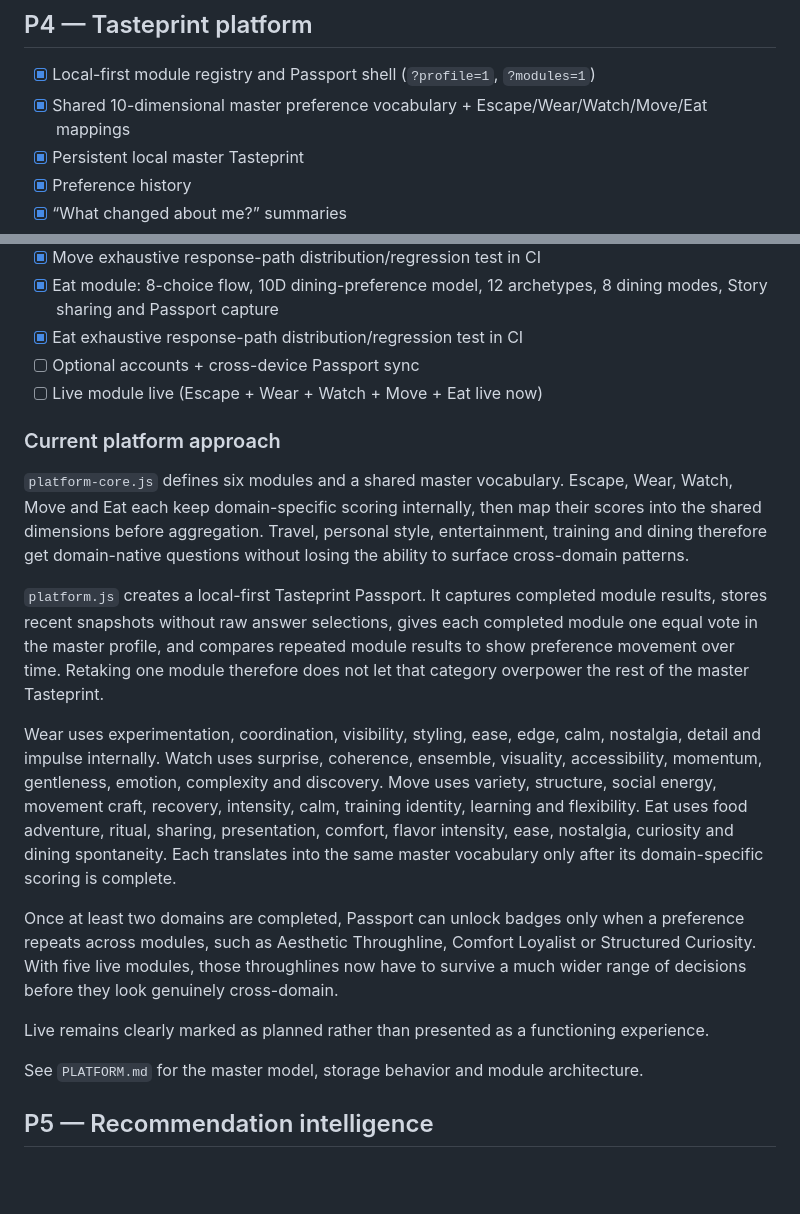
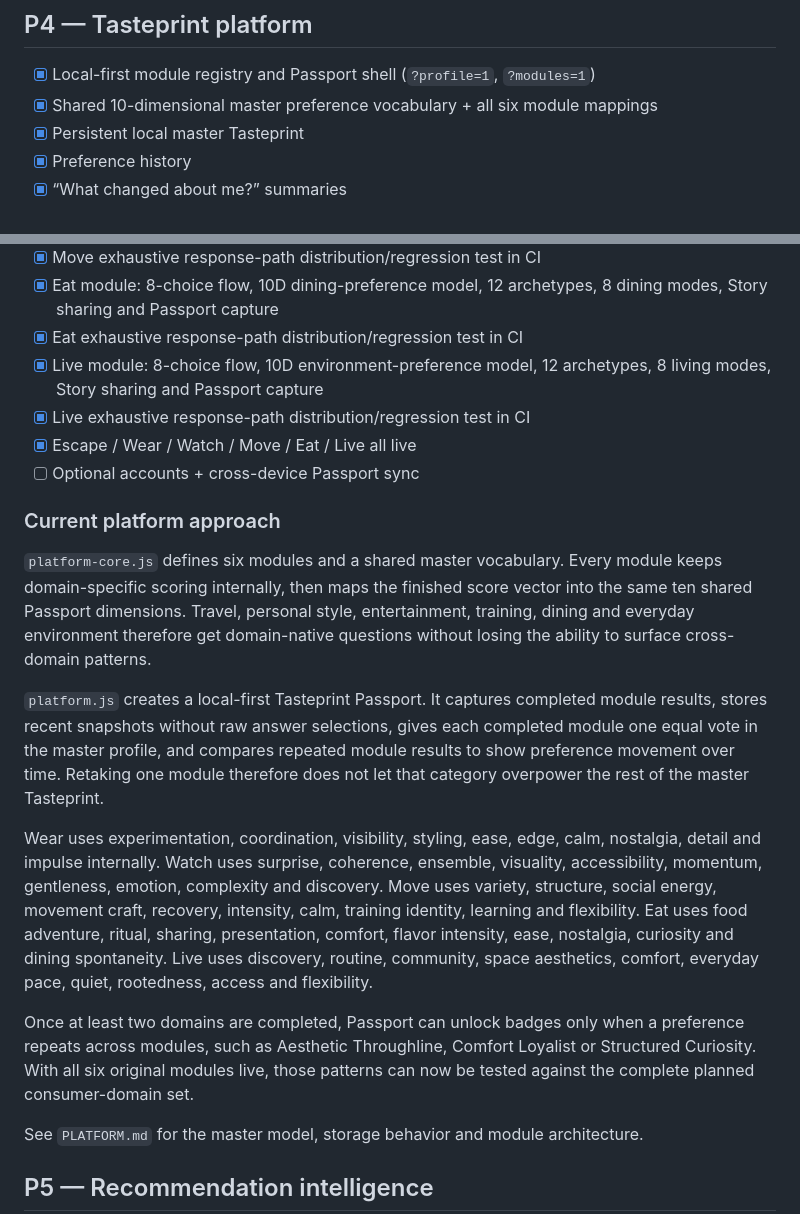
Before and after one commit to victorathomas01-thinker/tasteprint, a Markdown page: ROADMAP.md, 2 parts joined by grey strips. GitHub-like rendering; blank space fills up the shorter version.

Commit message:
Mark the six-domain Tasteprint lineup complete

```diff
--- a/ROADMAP.md
+++ b/ROADMAP.md
@@ -116,7 +116,7 @@ See `CAMPAIGNS.md` for the manifest format and commercial architecture.
 ## P4 — Tasteprint platform
 
 - [x] Local-first module registry and Passport shell (`?profile=1`, `?modules=1`)
-- [x] Shared 10-dimensional master preference vocabulary + Escape/Wear/Watch/Move/Eat mappings
+- [x] Shared 10-dimensional master preference vocabulary + all six module mappings
 - [x] Persistent local master Tasteprint
 - [x] Preference history
 - [x] “What changed about me?” summaries
@@ -132,20 +132,20 @@ See `CAMPAIGNS.md` for the manifest format and commercial architecture.
 - [x] Move exhaustive response-path distribution/regression test in CI
 - [x] Eat module: 8-choice flow, 10D dining-preference model, 12 archetypes, 8 dining modes, Story sharing and Passport capture
 - [x] Eat exhaustive response-path distribution/regression test in CI
+- [x] Live module: 8-choice flow, 10D environment-preference model, 12 archetypes, 8 living modes, Story sharing and Passport capture
+- [x] Live exhaustive response-path distribution/regression test in CI
+- [x] Escape / Wear / Watch / Move / Eat / Live all live
 - [ ] Optional accounts + cross-device Passport sync
-- [ ] Live module live (Escape + Wear + Watch + Move + Eat live now)
 
 ### Current platform approach
 
-`platform-core.js` defines six modules and a shared master vocabulary. Escape, Wear, Watch, Move and Eat each keep domain-specific scoring internally, then map their scores into the shared dimensions before aggregation. Travel, personal style, entertainment, training and dining therefore get domain-native questions without losing the ability to surface cross-domain patterns.
+`platform-core.js` defines six modules and a shared master vocabulary. Every module keeps domain-specific scoring internally, then maps the finished score vector into the same ten shared Passport dimensions. Travel, personal style, entertainment, training, dining and everyday environment therefore get domain-native questions without losing the ability to surface cross-domain patterns.
 
 `platform.js` creates a local-first Tasteprint Passport. It captures completed module results, stores recent snapshots without raw answer selections, gives each completed module one equal vote in the master profile, and compares repeated module results to show preference movement over time. Retaking one module therefore does not let that category overpower the rest of the master Tasteprint.
 
-Wear uses experimentation, coordination, visibility, styling, ease, edge, calm, nostalgia, detail and impulse internally. Watch uses surprise, coherence, ensemble, visuality, accessibility, momentum, gentleness, emotion, complexity and discovery. Move uses variety, structure, social energy, movement craft, recovery, intensity, calm, training identity, learning and flexibility. Eat uses food adventure, ritual, sharing, presentation, comfort, flavor intensity, ease, nostalgia, curiosity and dining spontaneity. Each translates into the same master vocabulary only after its domain-specific scoring is complete.
+Wear uses experimentation, coordination, visibility, styling, ease, edge, calm, nostalgia, detail and impulse internally. Watch uses surprise, coherence, ensemble, visuality, accessibility, momentum, gentleness, emotion, complexity and discovery. Move uses variety, structure, social energy, movement craft, recovery, intensity, calm, training identity, learning and flexibility. Eat uses food adventure, ritual, sharing, presentation, comfort, flavor intensity, ease, nostalgia, curiosity and dining spontaneity. Live uses discovery, routine, community, space aesthetics, comfort, everyday pace, quiet, rootedness, access and flexibility.
 
-Once at least two domains are completed, Passport can unlock badges only when a preference repeats across modules, such as Aesthetic Throughline, Comfort Loyalist or Structured Curiosity. With five live modules, those throughlines now have to survive a much wider range of decisions before they look genuinely cross-domain.
-
-Live remains clearly marked as planned rather than presented as a functioning experience.
+Once at least two domains are completed, Passport can unlock badges only when a preference repeats across modules, such as Aesthetic Throughline, Comfort Loyalist or Structured Curiosity. With all six original modules live, those patterns can now be tested against the complete planned consumer-domain set.
 
 See `PLATFORM.md` for the master model, storage behavior and module architecture.
 
```
